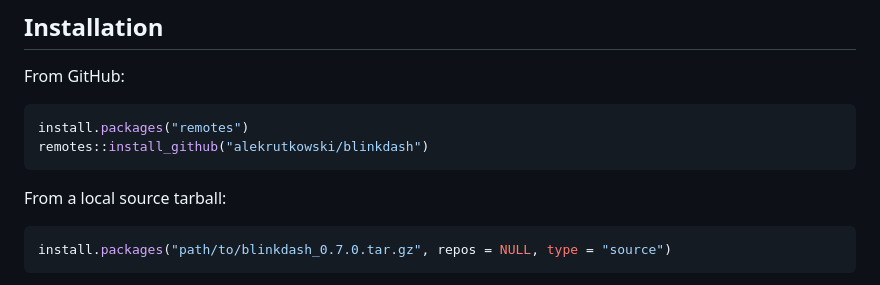
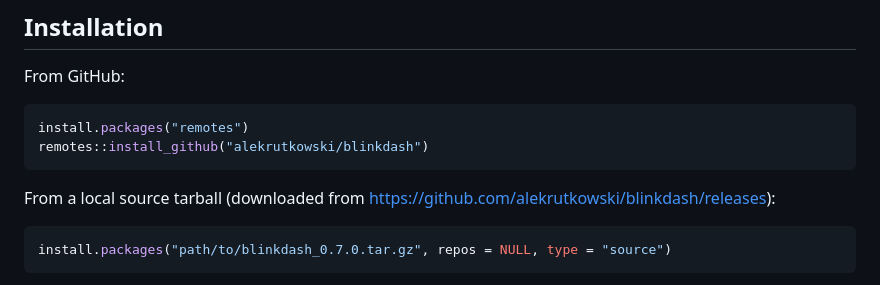
Before and after one commit to alekrutkowski/blinkdash, a Markdown page: README.md, the part around the change. GitHub-like rendering.

Commit message:
Update installation instructions in README
Clarified instructions for installing from a local source tarball by including the download link.

````diff
--- a/README.md
+++ b/README.md
@@ -23,7 +23,7 @@ install.packages("remotes")
 remotes::install_github("alekrutkowski/blinkdash")
 ```
 
-From a local source tarball:
+From a local source tarball (downloaded from https://github.com/alekrutkowski/blinkdash/releases):
 
 ```r
 install.packages("path/to/blinkdash_0.7.0.tar.gz", repos = NULL, type = "source")
````
